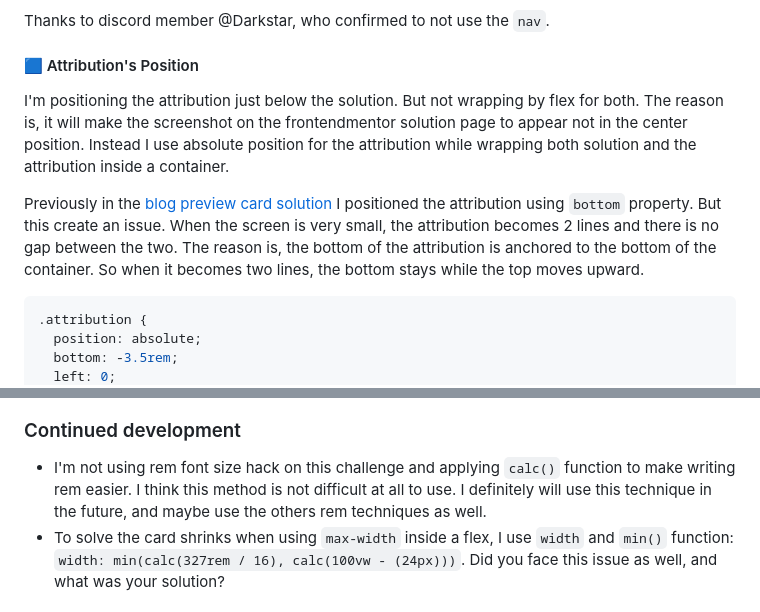
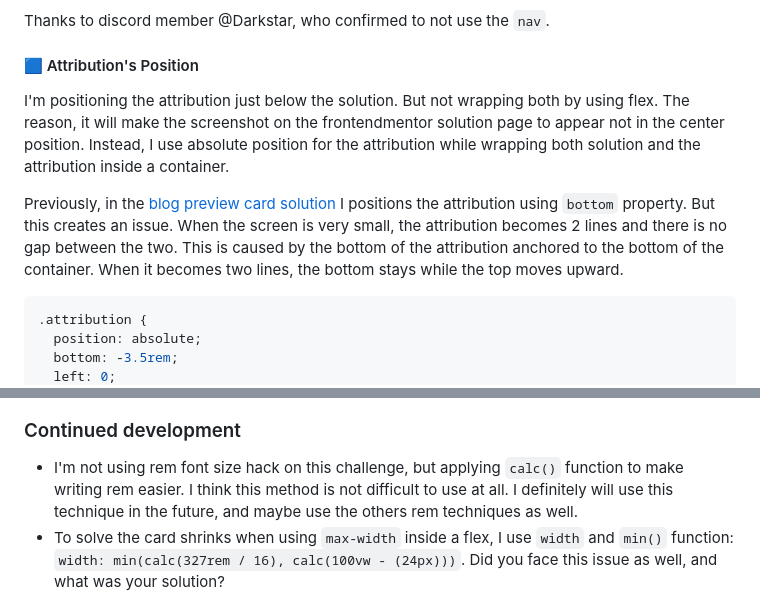
Before and after one commit to finkusuma-dev/frontendmentor-social-links-profile, a Markdown page: README.md, 2 parts joined by grey strips. Drawn GitHub-style.

Commit message:
docs: small change

````diff
--- a/README.md
+++ b/README.md
@@ -213,9 +213,9 @@ Thanks to discord member @Darkstar, who confirmed to not use the `nav`.
 
 #### 🟦 Attribution's Position
 
-I'm positioning the attribution just below the solution. But not wrapping by flex for both. The reason is, it will make the screenshot on the frontendmentor solution page to appear not in the center position. Instead I use absolute position for the attribution while wrapping both solution and the attribution inside a container.
+I'm positioning the attribution just below the solution. But not wrapping both by using flex. The reason, it will make the screenshot on the frontendmentor solution page to appear not in the center position. Instead, I use absolute position for the attribution while wrapping both solution and the attribution inside a container.
 
-Previously in the [blog preview card solution](https://www.frontendmentor.io/solutions/i-discovered-a-lot-of-things-on-this-blog-preview-card-challenge-pSdptSJhP1) I positioned the attribution using `bottom` property. But this create an issue. When the screen is very small, the attribution becomes 2 lines and there is no gap between the two. The reason is, the bottom of the attribution is anchored to the bottom of the container. So when it becomes two lines, the bottom stays while the top moves upward.
+Previously, in the [blog preview card solution](https://www.frontendmentor.io/solutions/i-discovered-a-lot-of-things-on-this-blog-preview-card-challenge-pSdptSJhP1) I positions the attribution using `bottom` property. But this creates an issue. When the screen is very small, the attribution becomes 2 lines and there is no gap between the two. This is caused by the bottom of the attribution anchored to the bottom of the container. When it becomes two lines, the bottom stays while the top moves upward.
 
 ```css
 .attribution {
@@ -243,7 +243,7 @@ On this solution, I fixed it by using `top` property, so the attribution's top i
 
 ### Continued development
 
-- I'm not using rem font size hack on this challenge and applying `calc()` function to make writing rem easier. I think this method is not difficult at all to use. I definitely will use this technique in the future, and maybe use the others rem techniques as well.
+- I'm not using rem font size hack on this challenge, but applying `calc()` function to make writing rem easier. I think this method is not difficult to use at all. I definitely will use this technique in the future, and maybe use the others rem techniques as well.
 - To solve the card shrinks when using `max-width` inside a flex, I use `width` and `min()` function: `width: min(calc(327rem / 16), calc(100vw - (24px)))`. Did you face this issue as well, and what was your solution?
 
 ### Useful resources
````
